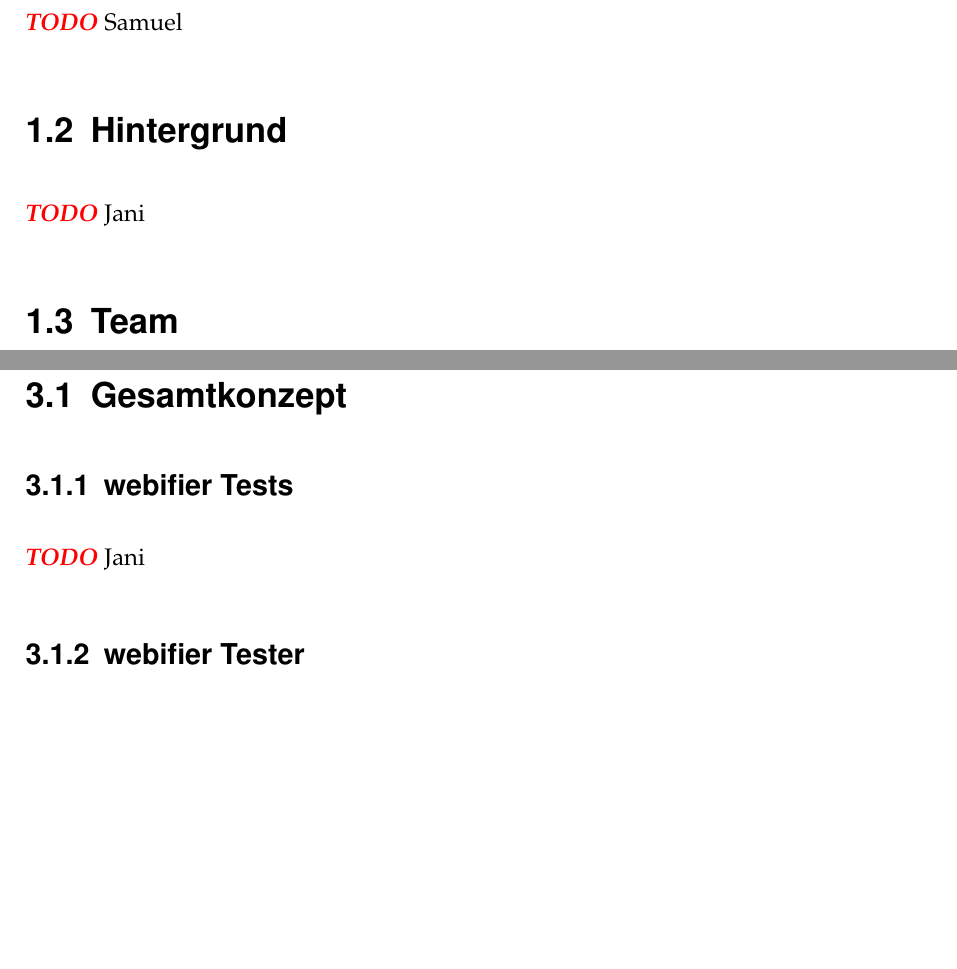
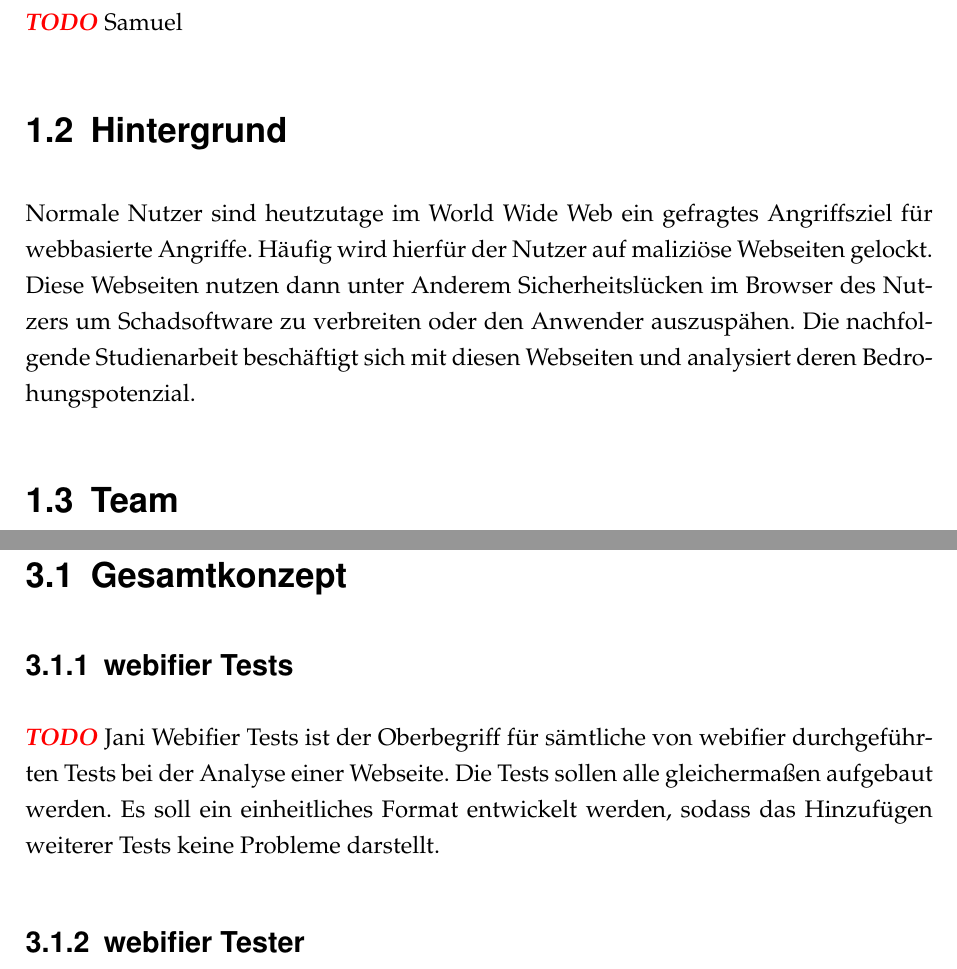
Before and after one commit to SecuritySquad/Studienarbeit, a LaTeX document (Studienarbeit.tex, which reads chapter/Einleitung.tex, chapter/Konzept.tex): two parts of pages 11 and 22 of 34, joined at a grey line, cut so that both start at the same text, the shorter picture padded with empty space. Compiled offline with pdfLaTeX; an older LaTeX class or package is replaced by its successor.

Commit message:
hintergrund added

```diff
--- a/chapter/Einleitung.tex
+++ b/chapter/Einleitung.tex
@@ -5,8 +5,7 @@
 \todo Samuel
 
 \section{Hintergrund}
-
-\todo Jani
+Normale Nutzer sind heutzutage im World Wide Web ein gefragtes Angriffsziel für webbasierte Angriffe. Häufig wird hierfür der Nutzer auf maliziöse Webseiten gelockt. Diese Webseiten nutzen dann unter Anderem Sicherheitslücken im Browser des Nutzers um Schadsoftware zu verbreiten oder den Anwender auszuspähen. Die nachfolgende Studienarbeit beschäftigt sich mit diesen Webseiten und analysiert deren Bedrohungspotenzial.
 
 \section{Team}
 \todo{Needs review}
--- a/chapter/Konzept.tex
+++ b/chapter/Konzept.tex
@@ -5,6 +5,7 @@
 \subsection{webifier Tests}
 
 \todo Jani
+Webifier Tests ist der Oberbegriff für sämtliche von webifier durchgeführten Tests bei der Analyse einer Webseite. Die Tests sollen alle gleichermaßen aufgebaut werden. Es soll ein einheitliches Format entwickelt werden, sodass das Hinzufügen weiterer Tests keine Probleme darstellt.
 
 \subsection{webifier Tester}
 
```
Also changed, not shown: Studienarbeit.pdf, Studienarbeit.tex (line endings or trailing spaces).
